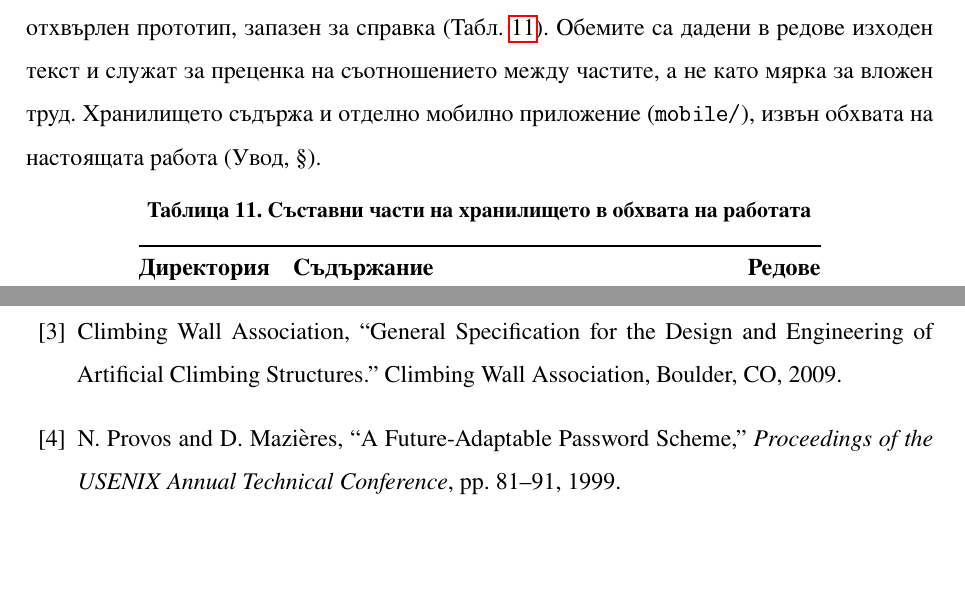
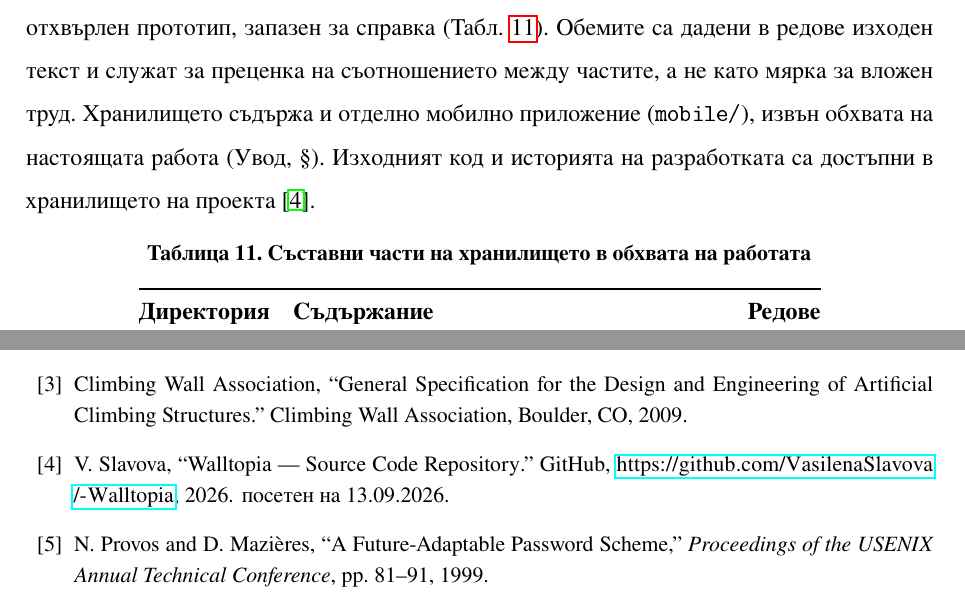
Before and after one commit to VasilenaSlavova/-Walltopia, a LaTeX thesis (docs/thesis/Main.tex, which reads docs/thesis/chapters/03_implementation.tex, docs/thesis/references.bib): two parts of pages 25 and 50 of 54, joined at a grey line, cut so that both start at the same text, the shorter picture padded with empty space. The pictures show the PDF file docs/thesis/Main.pdf that the author committed with the source.

Commit message:
Update of thesis

```diff
--- a/docs/thesis/chapters/03_implementation.tex
+++ b/docs/thesis/chapters/03_implementation.tex
@@ -15,7 +15,8 @@
 отхвърлен прототип, запазен за справка \tabref{tab:repo}. Обемите са дадени в редове
 изходен текст и служат за преценка на съотношението между частите, а не като мярка за
 вложен труд. Хранилището съдържа и отделно мобилно приложение (\code{mobile/}), извън
-обхвата на настоящата работа (Увод, §\ref{sec:introduction}).
+обхвата на настоящата работа (Увод, §\ref{sec:introduction}). Изходният код и
+историята на разработката са достъпни в хранилището на проекта~\cite{walltopia_repository}.
 
 \begin{table}[htbp]
 \centering
--- a/docs/thesis/references.bib
+++ b/docs/thesis/references.bib
@@ -35,6 +35,14 @@
 }
 
 % ---------------------------------------------------------------- платформи и езици
+@misc{walltopia_repository,
+  author       = {Vasilena Slavova},
+  title        = {{Walltopia --- Source Code Repository}},
+  howpublished = {GitHub, \url{https://github.com/VasilenaSlavova/-Walltopia}},
+  year         = {2026},
+  note         = {посетен на 13.09.2026}
+}
+
 @misc{nodejs,
   author       = {{OpenJS Foundation}},
   title        = {{Node.js Documentation}},
```
Also changed, not shown: docs/thesis/Main.tex (+4 -0 lines), docs/thesis/chapters/06_appendix.tex (+2 -2 lines), docs/thesis/Main.pdf, docs/thesis/chapters/03_implementation.tex (4 more changed lines), 1 other file.
